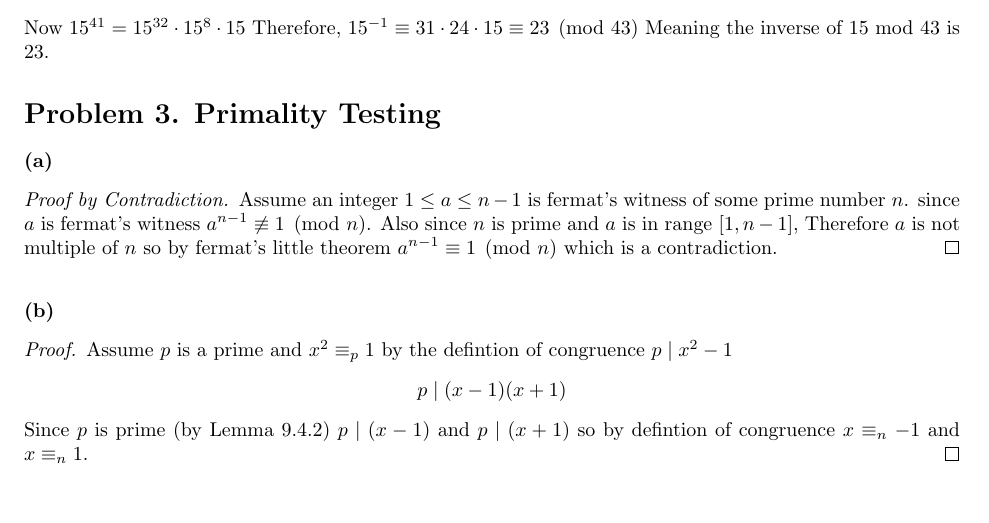
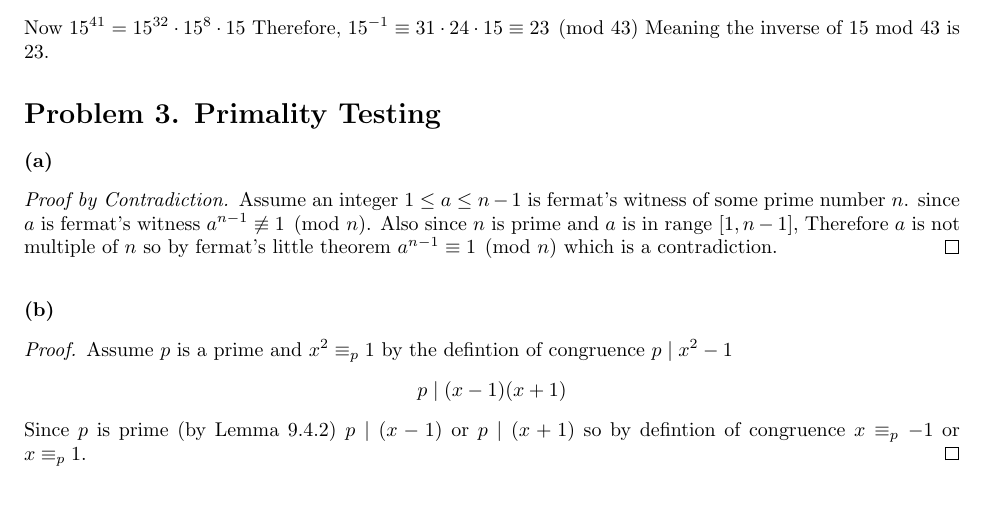
Before and after one commit to harsh-404-404/6.1200_pset_Solution, a LaTeX problem sheet (pset5.tex): part of page 2 of 3, cut so that both start at the same text. Compiled offline with pdfLaTeX.

Commit message:
Please enter the commit message for your changes. Lines starting with '#' will be ignored, and an empty message aborts the commit.
On branch main
Your branch is up to date with 'origin/main'.

Changes to be committed:
	modified:   pset5.pdf
	modified:   pset5.tex

```diff
--- a/pset5.tex
+++ b/pset5.tex
@@ -145,7 +145,7 @@ by fermat's little theorem $a^{n-1} \equiv 1 \pmod{n}$ which is a contradiction.
 \begin{proof}
 Assume $p$ is a prime and $x^2 \equiv_p 1$ by the defintion of congruence $p \mid x^2 - 1$
 \[p \mid (x - 1)(x + 1)\]
-Since $p$ is prime (by Lemma 9.4.2) $p \mid (x - 1)$ and $p \mid (x + 1)$ so by defintion of congruence $x \equiv_n -1$ and $x \equiv_n 1$.
+Since $p$ is prime (by Lemma 9.4.2) $p \mid (x - 1)$ or $p \mid (x + 1)$ so by defintion of congruence $x \equiv_p -1$ or $x \equiv_p 1$.
 \end{proof}
 \pagebreak
 
```
Also changed, not shown: pset5.pdf.
